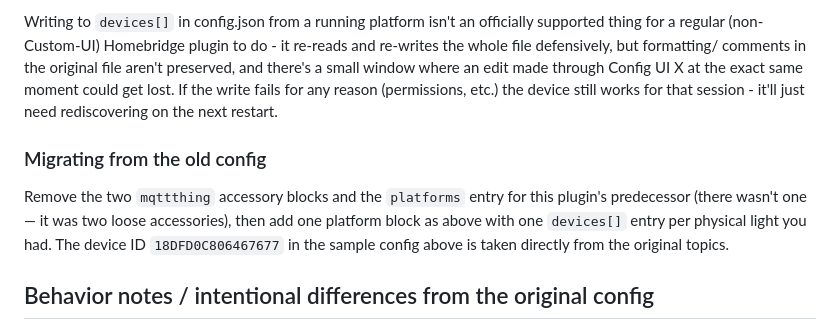
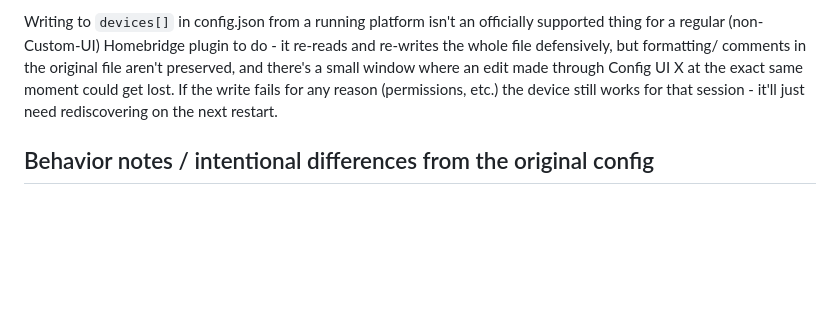
Before and after one commit to WhyElEss/homebridge-govee-gv2mqtt, a Markdown page: README.md, the part around the change. Drawn GitHub-style; blank space fills up the shorter version.

Commit message:
Remove Migrating from the old config section from README
Never distributed the old mqttthing config to anyone else; nothing to migrate from for any real reader of this repo.

```diff
--- a/README.md
+++ b/README.md
@@ -155,14 +155,6 @@ where an edit made through Config UI X at the exact same moment could get
 lost. If the write fails for any reason (permissions, etc.) the device still
 works for that session - it'll just need rediscovering on the next restart.
 
-### Migrating from the old config
-
-Remove the two `mqttthing` accessory blocks and the `platforms` entry for this
-plugin's predecessor (there wasn't one — it was two loose accessories), then
-add one platform block as above with one `devices[]` entry per physical light
-you had. The device ID `18DFD0C806467677` in the sample config above is taken
-directly from the original topics.
-
 ## Behavior notes / intentional differences from the original config
 
 - **Effect detection from the device side is no longer "sticky."** The
```
